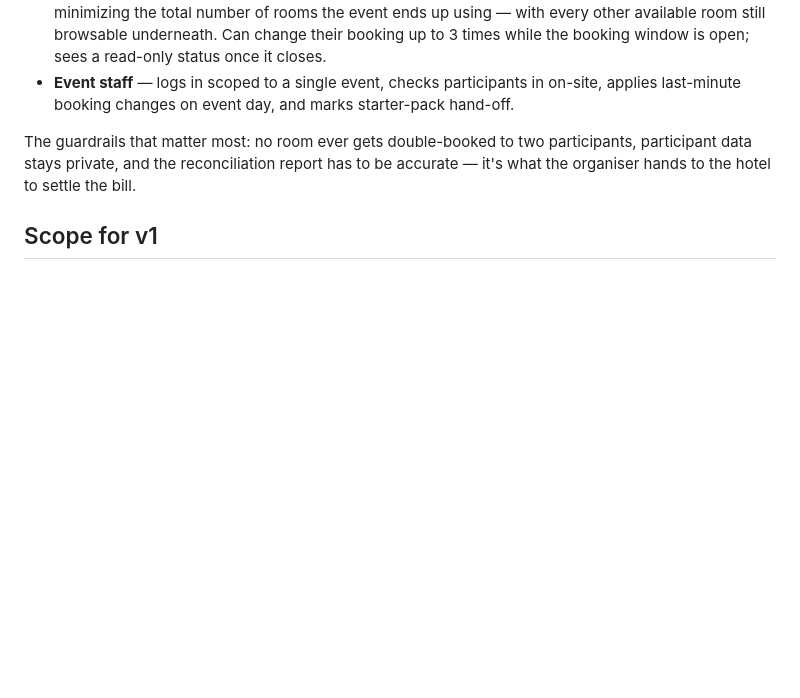
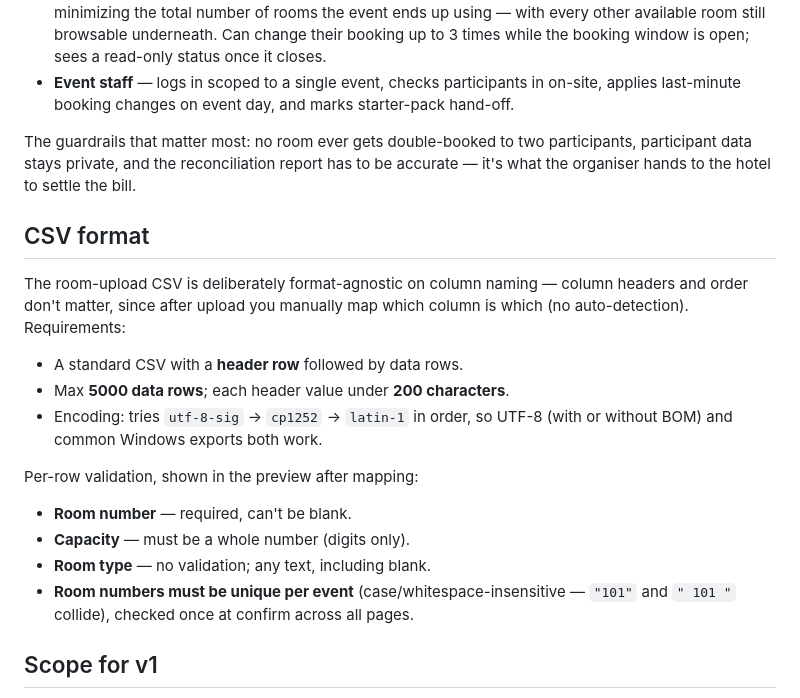
Before and after one commit to calesdemajorka/stay_recon, a Markdown page: README.md, the part around the change. Rendered like a GitHub page; blank space fills up the shorter version.

Commit message:
docs: document CSV upload format in README
Answers the practical "what CSV shape does StayRecon accept" question
directly for organisers: header-row requirement, row/header limits,
encoding fallback chain, and per-row validation rules, grounded in
rooms/forms.py and rooms/views.py.

```diff
--- a/README.md
+++ b/README.md
@@ -51,6 +51,25 @@ participants, participant data stays private, and the reconciliation report
 has to be accurate — it's what the organiser hands to the hotel to settle
 the bill.
 
+## CSV format
+
+The room-upload CSV is deliberately format-agnostic on column naming —
+column headers and order don't matter, since after upload you manually map
+which column is which (no auto-detection). Requirements:
+
+- A standard CSV with a **header row** followed by data rows.
+- Max **5000 data rows**; each header value under **200 characters**.
+- Encoding: tries `utf-8-sig` → `cp1252` → `latin-1` in order, so UTF-8
+  (with or without BOM) and common Windows exports both work.
+
+Per-row validation, shown in the preview after mapping:
+
+- **Room number** — required, can't be blank.
+- **Capacity** — must be a whole number (digits only).
+- **Room type** — no validation; any text, including blank.
+- **Room numbers must be unique per event** (case/whitespace-insensitive —
+  `"101"` and `" 101 "` collide), checked once at confirm across all pages.
+
 ## Scope for v1
 
 Deliberately cut to fit a hard two-week deadline: manual CSV column mapping
```
